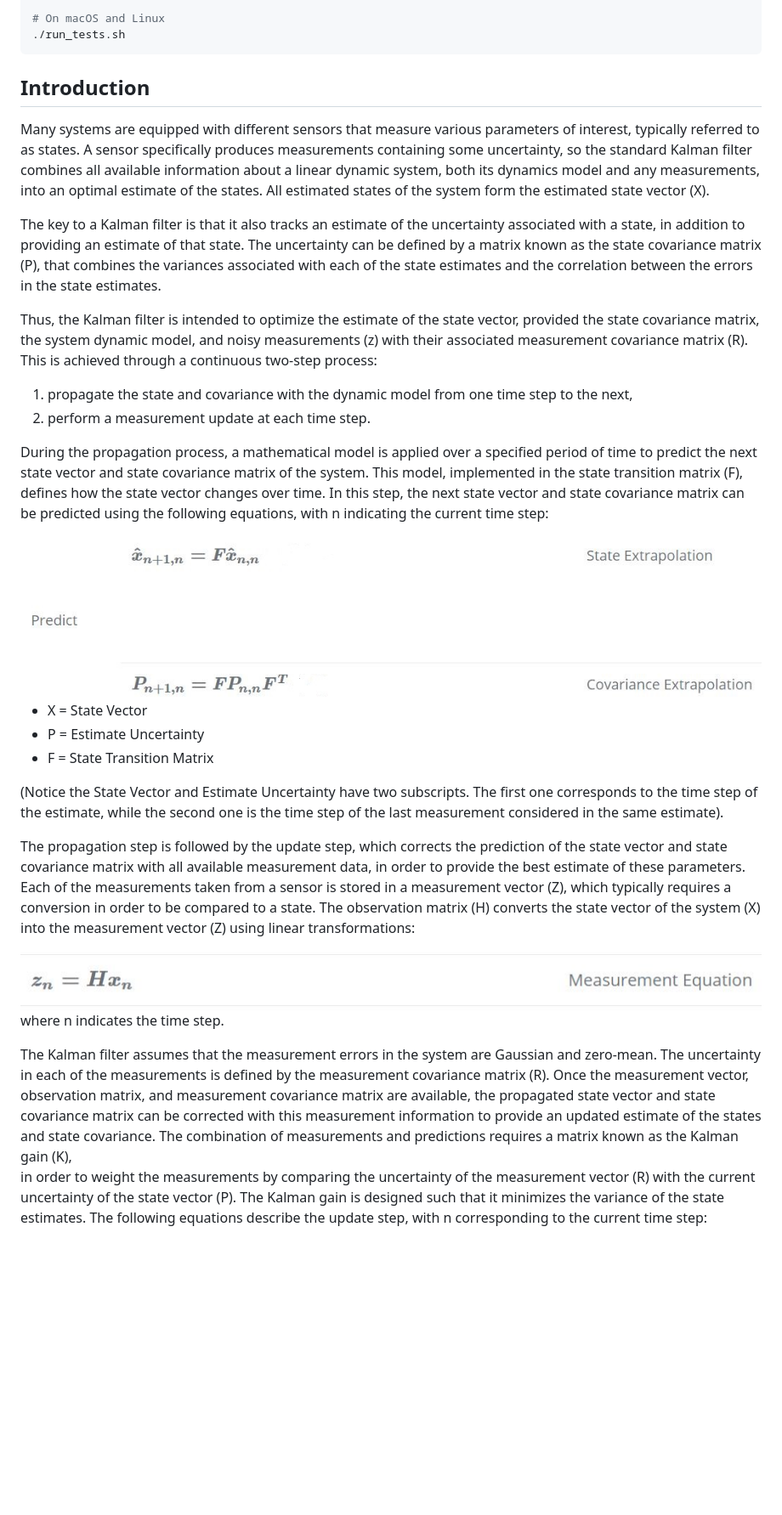
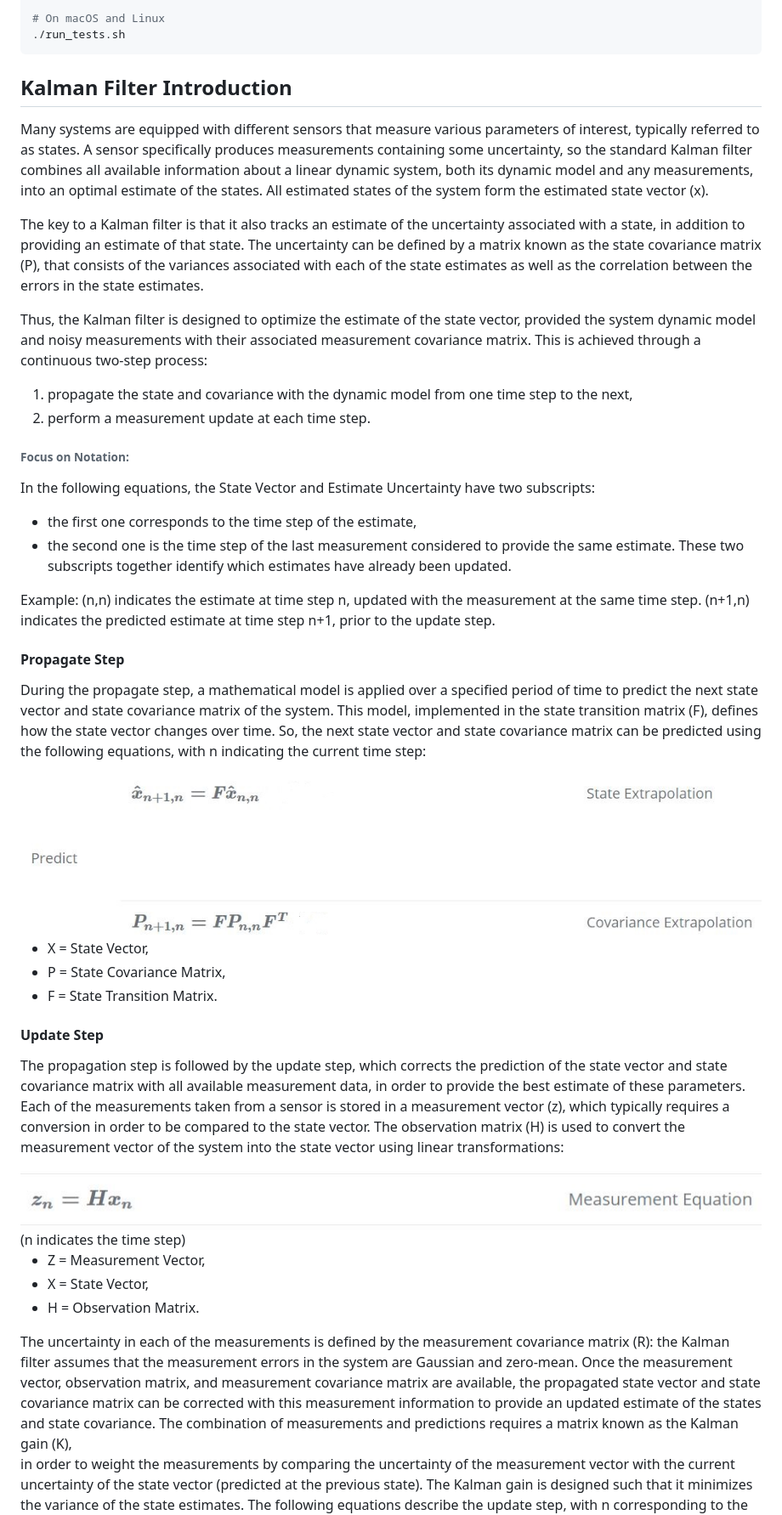
Before and after one commit to ElisaSpecchia/UnidimensionalKalmanFilter, a Markdown page: Readme.md, the part around the change printed below. Shown: that part at 85% size. Drawn GitHub-style; blank space fills up the shorter version.

````diff
--- a/Readme.md
+++ b/Readme.md
@@ -42,63 +61,73 @@ To run the test suite, use the following command:
 ```
 
 
-## Introduction
+## Kalman Filter Introduction
 Many systems are equipped with different sensors that measure various parameters of interest, typically
 referred to as states. A sensor specifically produces measurements containing some uncertainty, so
 the standard Kalman filter combines all available information about a
-linear dynamic system, both its dynamics model and any
+linear dynamic system, both its dynamic model and any
 measurements, into an optimal estimate of the states. All estimated states of the system
-form the estimated state vector (X).
+form the estimated state vector (x).
 
 The key to a Kalman filter is that it also tracks an estimate of the uncertainty
 associated with a state, in addition to providing an estimate of that state. The uncertainty
-can be defined by a matrix known as the state covariance matrix (P), that combines the variances
-associated with each of the state estimates and the correlation between the errors in the
+can be defined by a matrix known as the state covariance matrix (P), that consists of the variances
+associated with each of the state estimates as well as the correlation between the errors in the
 state estimates.
 
-Thus, the Kalman filter is intended to optimize the estimate of the state vector, provided the state
-covariance matrix, the system dynamic model, and noisy measurements (z) with their associated
-measurement covariance matrix (R). This is achieved through a continuous two-step process:
+Thus, the Kalman filter is designed to optimize the estimate of the state vector, provided
+the system dynamic model and noisy measurements with their associated
+measurement covariance matrix. This is achieved through a continuous two-step process:
 1. propagate the state and covariance with the dynamic model from one time step to the next,
 2. perform a measurement update at each time step.
 
-During the propagation process, a mathematical model is applied over a specified period of time
+###### Focus on Notation:
+In the following equations, the State Vector and Estimate Uncertainty have two subscripts:
+* the first one corresponds to the time step of the estimate,
+* the second one is the time step of the last measurement considered to provide the same estimate.
+These two subscripts together identify which estimates have already been updated.
+
+Example:
+(n,n) indicates the estimate at time step n, updated with the measurement at the same time step.
+(n+1,n) indicates the predicted estimate at time step n+1, prior to the update step.
+
+#### Propagate Step
+During the propagate step, a mathematical model is applied over a specified period of time
 to predict the next state vector and state covariance matrix of the system. This model, implemented
-in the state transition matrix (F), defines how the state vector changes over time. In this step,
+in the state transition matrix (F), defines how the state vector changes over time. So,
 the next state vector and state covariance matrix can be predicted using the following equations,
 with n indicating the current time step:
 
 <img src="image_equations/prediction_equation.JPG" />
 
-* X  =  State Vector
-* P  =  Estimate Uncertainty
-* F  =  State Transition Matrix
+* X  =  State Vector,
+* P  =  State Covariance Matrix,
+* F  =  State Transition Matrix.
 
-(Notice the State Vector and Estimate Uncertainty have two subscripts. The first one corresponds
-to the time step of the estimate, while the second one is the time step of the last
-measurement considered in the same estimate).
-
-
+#### Update Step
 The propagation step is followed by the update step, which corrects the prediction of the
 state vector and state covariance matrix with all available measurement data, in order to provide
 the best estimate of these parameters. Each of the measurements taken from a sensor is stored in
-a measurement vector (Z), which typically requires a conversion in order to be compared to a state.
-The observation matrix (H) converts the state vector of the system (X) into the measurement vector
-(Z) using linear transformations:
+a measurement vector (z), which typically requires a conversion in order to be compared to the state vector.
+The observation matrix (H) is used to convert the measurement vector of the system into the state vector
+using linear transformations:
 
 <img src="image_equations/measurement_equation.JPG" />
+(n indicates the time step)
 
-where n indicates the time step.
+* Z  =  Measurement Vector,
+* X  =  State Vector,
+* H  =  Observation Matrix.
 
-The Kalman filter assumes that the measurement errors in the system are Gaussian and zero-mean.
-The uncertainty in each of the measurements is defined by the measurement covariance matrix (R).
+The uncertainty in each of the measurements is defined by the measurement covariance matrix (R):
+the Kalman filter assumes that the measurement errors in the system are Gaussian and zero-mean.
 Once the measurement vector, observation matrix, and measurement covariance matrix
 are available, the propagated state vector and state covariance matrix can be corrected
 with this measurement information to provide an updated estimate of the states and state covariance.
 The combination of measurements and predictions requires a matrix known as the Kalman gain (K),
 in order to weight the measurements by comparing the uncertainty of the measurement
-vector (R) with the current uncertainty of the state vector (P). The Kalman gain is designed
-such that it minimizes the variance of the state estimates.
+vector with the current uncertainty of the state vector (predicted at the previous state).
+The Kalman gain is designed such that it minimizes the variance of the state estimates.
 The following equations describe the update step, with n corresponding to the current time step:
 
 <img src="image_equations/update_equation.JPG" />
````
Also changed, not shown: other parts of Readme.md (+71 -26 lines), image_equations/interface.JPG (added), image_equations/update_equation.JPG, 2 other files.
